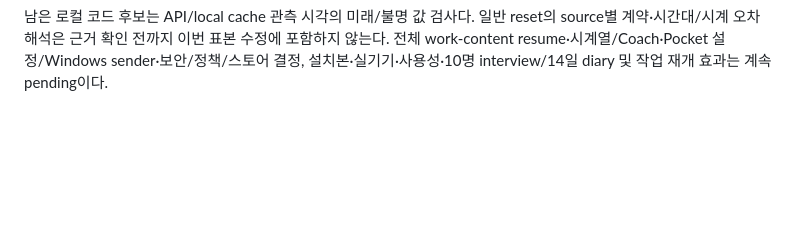
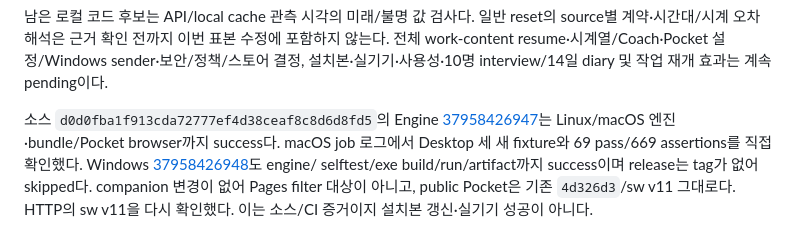
Before and after one commit to kendrick-na/tokenjuice, a Markdown page: docs/REQUIREMENTS_AUDIT.md, the part around the change. GitHub-like rendering; blank space fills up the shorter version.

Commit message:
docs: record Desktop sample CI and remaining timestamp backlog

```diff
--- a/docs/REQUIREMENTS_AUDIT.md
+++ b/docs/REQUIREMENTS_AUDIT.md
@@ -464,3 +464,12 @@ source를 읽지 않아 세 fixture를 실행하지 않는 기존 플랫폼 경
 source별 계약·시간대/시계 오차 해석은 근거 확인 전까지 이번 표본 수정에 포함하지 않는다.
 전체 work-content resume·시계열/Coach·Pocket 설정/Windows sender·보안/정책/스토어 결정,
 설치본·실기기·사용성·10명 interview/14일 diary 및 작업 재개 효과는 계속 pending이다.
+
+소스 `d0d0fba1f913cda72777ef4d38ceaf8c8d6d8fd5`의 Engine
+[37958426947](https://github.com/kendrick-na/tokenjuice/actions/runs/37958426947)는 Linux/macOS
+엔진·bundle/Pocket browser까지 success다. macOS job 로그에서 Desktop 세 새 fixture와
+69 pass/669 assertions를 직접 확인했다. Windows
+[37958426948](https://github.com/kendrick-na/tokenjuice/actions/runs/37958426948)도 engine/
+selftest/exe build/run/artifact까지 success이며 release는 tag가 없어 skipped다. companion
+변경이 없어 Pages filter 대상이 아니고, public Pocket은 기존 `4d326d3`/sw v11 그대로다.
+HTTP의 sw v11을 다시 확인했다. 이는 소스/CI 증거이지 설치본 갱신·실기기 성공이 아니다.
```
Also changed, not shown: 기획/TokenJuice_업데이트_개발기획서_v1.md (+5 -0 lines).
